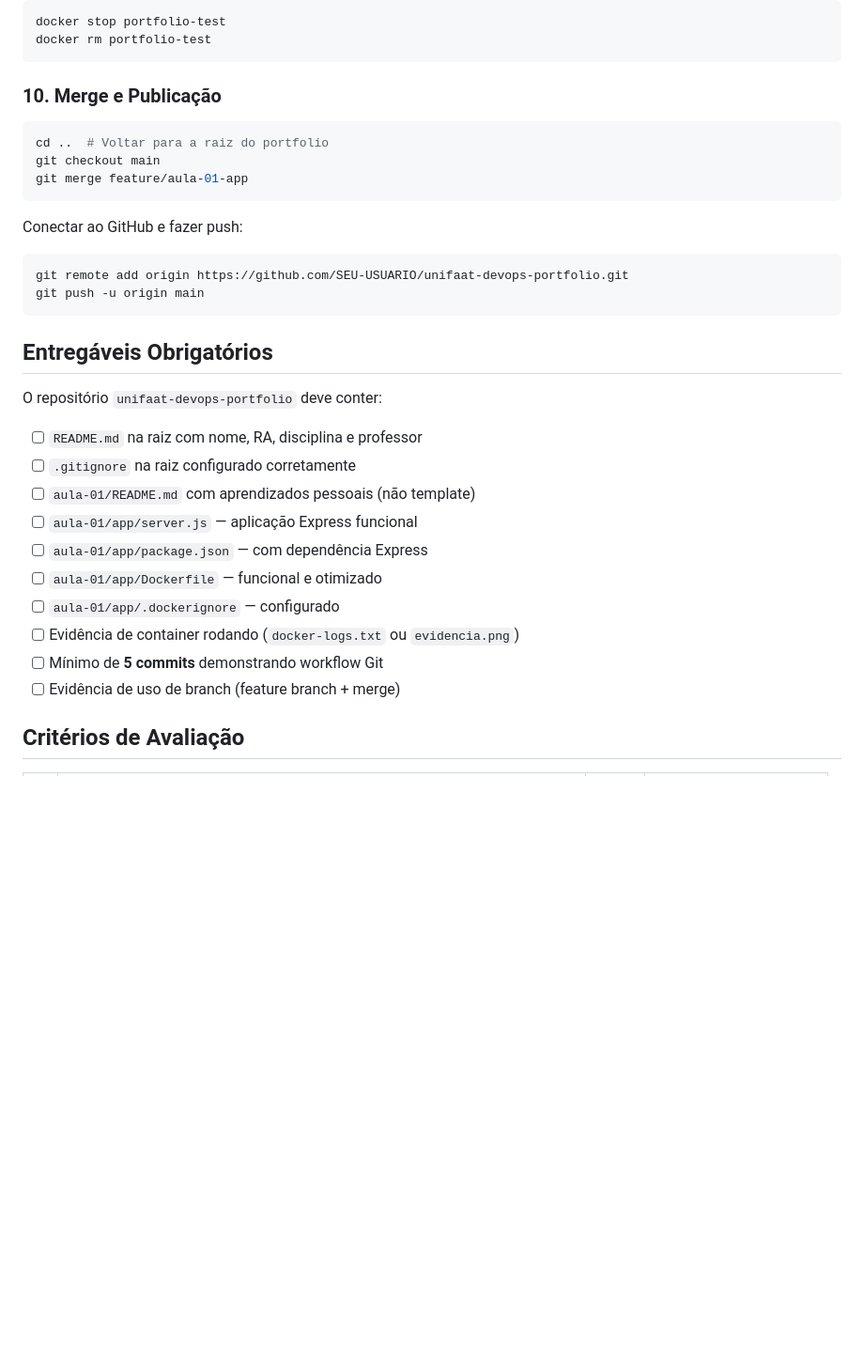
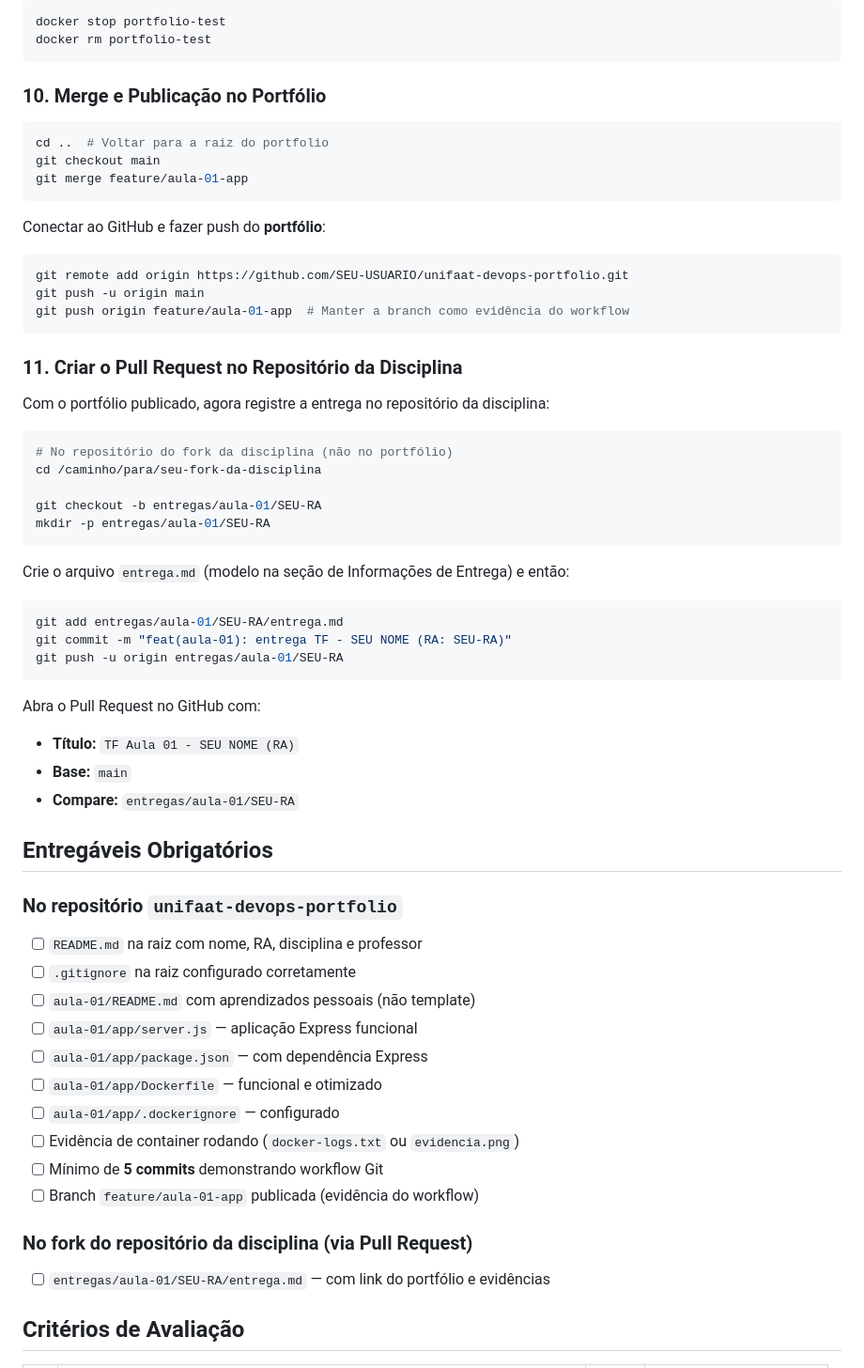
Before and after one commit to AleTavares/devops_20262, a Markdown page: aula-01/TF.md, the part around one of its changes. Shown at 94% size. GitHub-like rendering; blank space fills up the shorter version.

Commit message:
docs: corrige instruções de entrega nos TFs das aulas 01 e 02
- Arquivos do projeto ficam no unifaat-devops-portfolio
- Fork da disciplina recebe apenas entrega.md na pasta entregas/aula-XX/RA/

````diff
--- a/aula-01/TF.md
+++ b/aula-01/TF.md
@@ -313,7 +314,7 @@ docker stop portfolio-test
 docker rm portfolio-test
 ```
 
-### 10. Merge e Publicação
+### 10. Merge e Publicação no Portfólio
 
 ```bash
 cd ..  # Voltar para a raiz do portfolio
@@ -321,16 +322,42 @@ git checkout main
 git merge feature/aula-01-app
 ```
 
-Conectar ao GitHub e fazer push:
+Conectar ao GitHub e fazer push do **portfólio**:
 
 ```bash
 git remote add origin https://github.com/SEU-USUARIO/unifaat-devops-portfolio.git
 git push -u origin main
+git push origin feature/aula-01-app  # Manter a branch como evidência do workflow
 ```
+
+### 11. Criar o Pull Request no Repositório da Disciplina
+
+Com o portfólio publicado, agora registre a entrega no repositório da disciplina:
+
+```bash
+# No repositório do fork da disciplina (não no portfólio)
+cd /caminho/para/seu-fork-da-disciplina
+
+git checkout -b entregas/aula-01/SEU-RA
+mkdir -p entregas/aula-01/SEU-RA
+```
+
+Crie o arquivo `entrega.md` (modelo na seção de Informações de Entrega) e então:
+
+```bash
+git add entregas/aula-01/SEU-RA/entrega.md
+git commit -m "feat(aula-01): entrega TF - SEU NOME (RA: SEU-RA)"
+git push -u origin entregas/aula-01/SEU-RA
+```
+
+Abra o Pull Request no GitHub com:
+- **Título:** `TF Aula 01 - SEU NOME (RA)`
+- **Base:** `main`
+- **Compare:** `entregas/aula-01/SEU-RA`
 
 ## Entregáveis Obrigatórios
 
-O repositório `unifaat-devops-portfolio` deve conter:
+### No repositório `unifaat-devops-portfolio`
 
 - [ ] `README.md` na raiz com nome, RA, disciplina e professor
 - [ ] `.gitignore` na raiz configurado corretamente
@@ -341,7 +368,11 @@ O repositório `unifaat-devops-portfolio` deve conter:
 - [ ] `aula-01/app/.dockerignore` — configurado
 - [ ] Evidência de container rodando (`docker-logs.txt` ou `evidencia.png`)
 - [ ] Mínimo de **5 commits** demonstrando workflow Git
-- [ ] Evidência de uso de branch (feature branch + merge)
+- [ ] Branch `feature/aula-01-app` publicada (evidência do workflow)
+
+### No fork do repositório da disciplina (via Pull Request)
+
+- [ ] `entregas/aula-01/SEU-RA/entrega.md` — com link do portfólio e evidências
 
 ## Critérios de Avaliação
 
````
Also changed, not shown: other parts of aula-01/TF.md (+4 -3 lines), aula-02/TF.md (+54 -25 lines).
